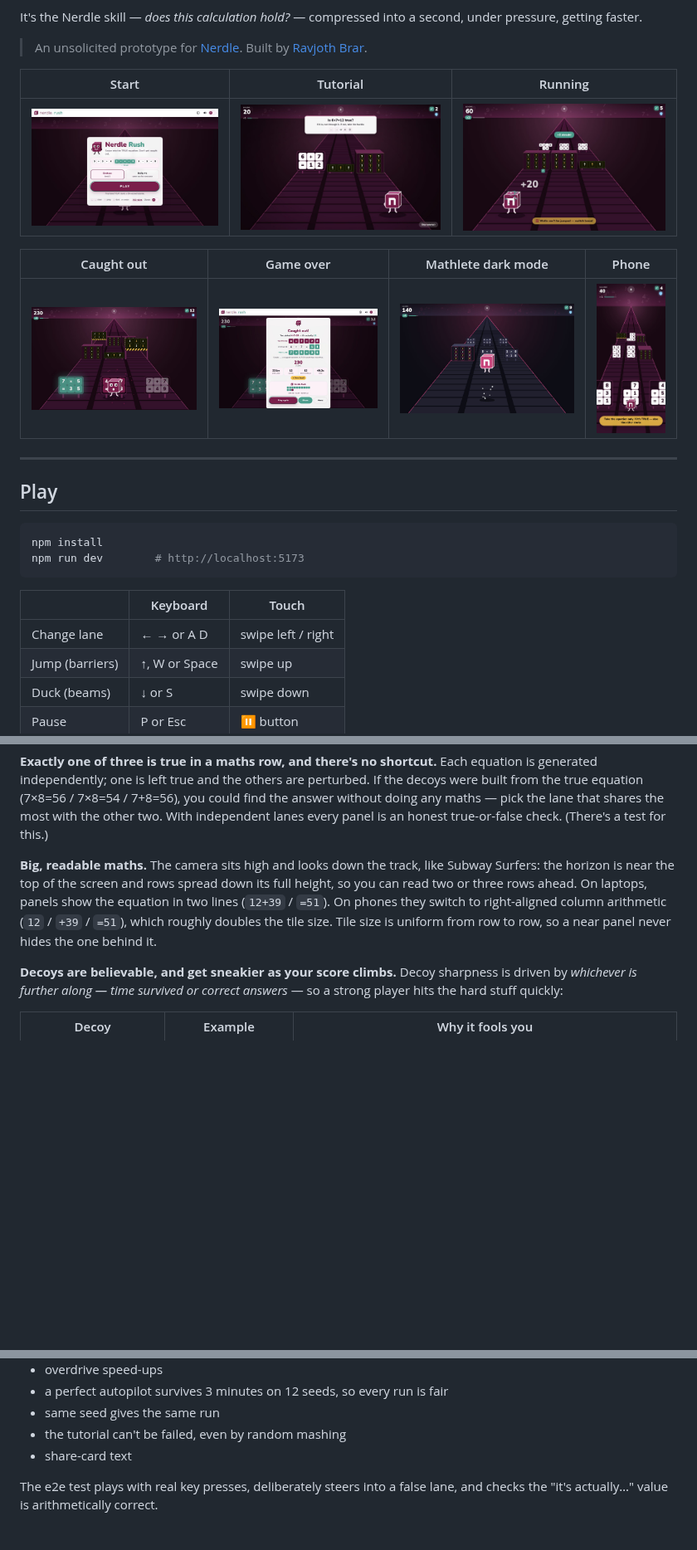
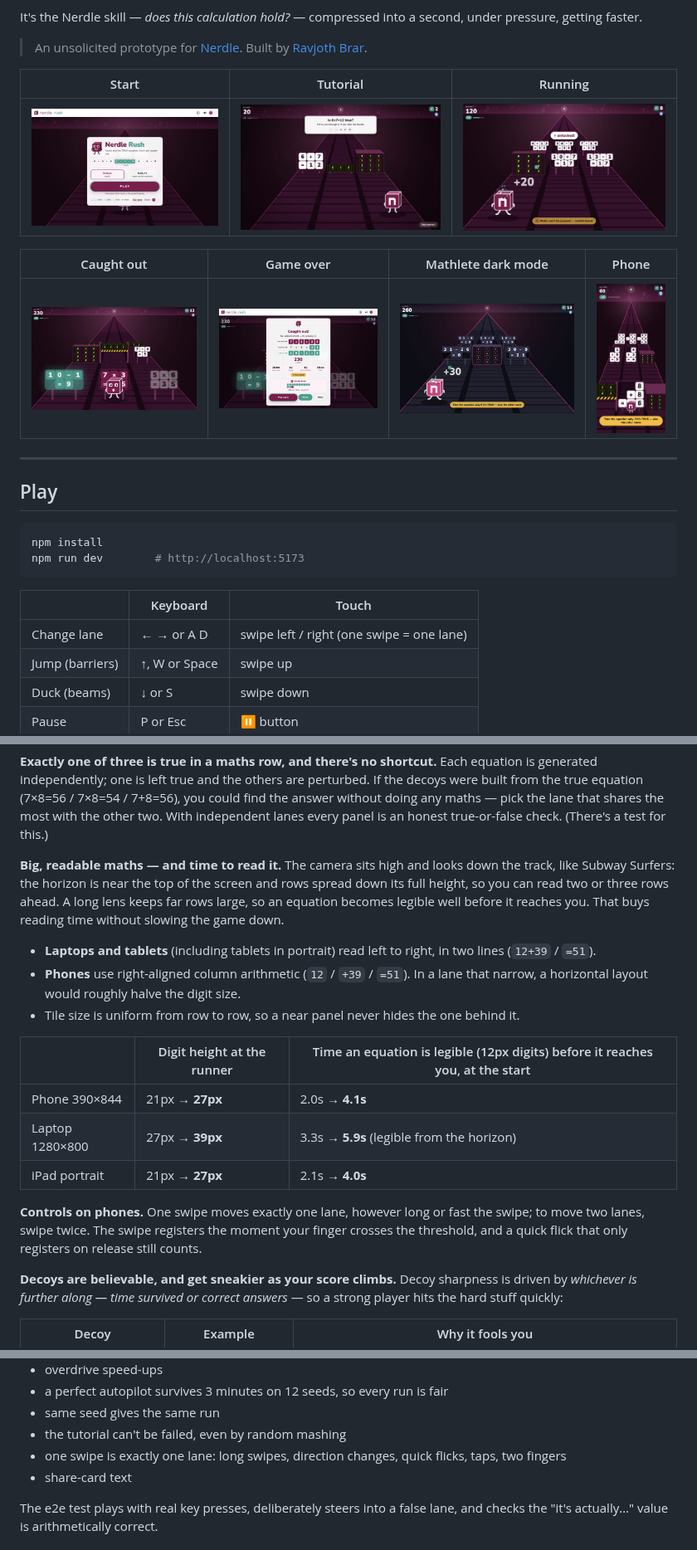
Before and after one commit to ravjothbrar/nerdle, a Markdown page: README.md, 3 parts joined by grey strips. Shown at 83% size. GitHub-like rendering; pictures changed too: docs/caught.jpg, docs/game-over.jpg, docs/mathlete.jpg; blank space fills up the shorter version.

```diff
--- a/README.md
+++ b/README.md
@@ -27,7 +27,7 @@ npm run dev        # http://localhost:5173
 
 | | Keyboard | Touch |
 |---|---|---|
-| Change lane | ← → or A D | swipe left / right |
+| Change lane | ← → or A D | swipe left / right (one swipe = one lane) |
 | Jump (barriers) | ↑, W or Space | swipe up |
 | Duck (beams) | ↓ or S | swipe down |
 | Pause | P or Esc | ⏸ button |
@@ -60,7 +60,19 @@ Every row always has at least one lane you can get through cleanly. A test plays
 
 **Exactly one of three is true in a maths row, and there's no shortcut.** Each equation is generated independently; one is left true and the others are perturbed. If the decoys were built from the true equation (7×8=56 / 7×8=54 / 7+8=56), you could find the answer without doing any maths — pick the lane that shares the most with the other two. With independent lanes every panel is an honest true-or-false check. (There's a test for this.)
 
-**Big, readable maths.** The camera sits high and looks down the track, like Subway Surfers: the horizon is near the top of the screen and rows spread down its full height, so you can read two or three rows ahead. On laptops, panels show the equation in two lines (`12+39` / `=51`). On phones they switch to right-aligned column arithmetic (`12` / `+39` / `=51`), which roughly doubles the tile size. Tile size is uniform from row to row, so a near panel never hides the one behind it.
+**Big, readable maths — and time to read it.** The camera sits high and looks down the track, like Subway Surfers: the horizon is near the top of the screen and rows spread down its full height, so you can read two or three rows ahead. A long lens keeps far rows large, so an equation becomes legible well before it reaches you. That buys reading time without slowing the game down.
+
+- **Laptops and tablets** (including tablets in portrait) read left to right, in two lines (`12+39` / `=51`).
+- **Phones** use right-aligned column arithmetic (`12` / `+39` / `=51`). In a lane that narrow, a horizontal layout would roughly halve the digit size.
+- Tile size is uniform from row to row, so a near panel never hides the one behind it.
+
+| | Digit height at the runner | Time an equation is legible (12px digits) before it reaches you, at the start |
+|---|---|---|
+| Phone 390×844 | 21px → **27px** | 2.0s → **4.1s** |
+| Laptop 1280×800 | 27px → **39px** | 3.3s → **5.9s** (legible from the horizon) |
+| iPad portrait | 21px → **27px** | 2.1s → **4.0s** |
+
+**Controls on phones.** One swipe moves exactly one lane, however long or fast the swipe; to move two lanes, swipe twice. The swipe registers the moment your finger crosses the threshold, and a quick flick that only registers on release still counts.
 
 **Decoys are believable, and get sneakier as your score climbs.** Decoy sharpness is driven by *whichever is further along — time survived or correct answers* — so a strong player hits the hard stuff quickly:
 
@@ -140,6 +154,7 @@ The unit tests check things like:
 - a perfect autopilot survives 3 minutes on 12 seeds, so every run is fair
 - same seed gives the same run
 - the tutorial can't be failed, even by random mashing
+- one swipe is exactly one lane: long swipes, direction changes, quick flicks, taps, two fingers
 - share-card text
 
 The e2e test plays with real key presses, deliberately steers into a false lane, and checks the "it's actually…" value is arithmetically correct.
```
Also changed, not shown: other parts of README.md (+5 -3 lines), 6 other files.
